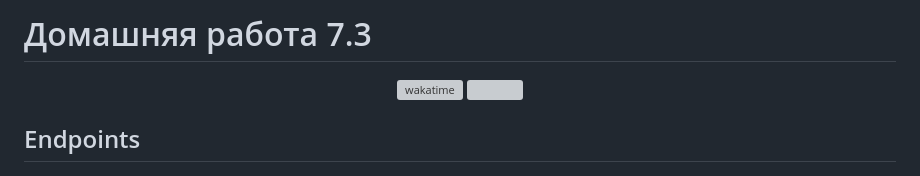
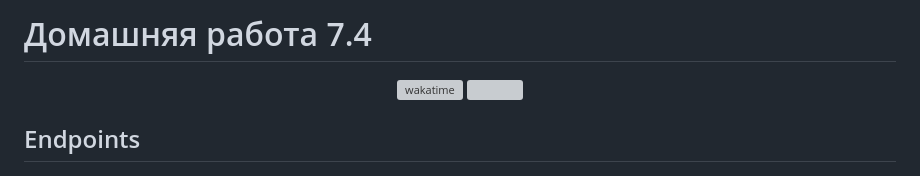
Before and after one commit to IldarGaleevSkyProHomeworks/homework_7, a Markdown page: README.md, the part around the change. Rendered like a GitHub page; grey boxes are pictures that could not be loaded.

```diff
--- a/README.md
+++ b/README.md
@@ -1,4 +1,4 @@
-# Домашняя работа 7.3
+# Домашняя работа 7.4
 
 <div align="center">
 <a href="https://wakatime.com/@IldarGaleev/projects/nijmfwmhds"><img src="https://wakatime.com/badge/user/45799db8-b1f8-4627-9264-2c8d4c352567/project/018da7e5-d70d-4460-b4eb-be7768a9c8e5.svg" alt="wakatime"></a>
```
